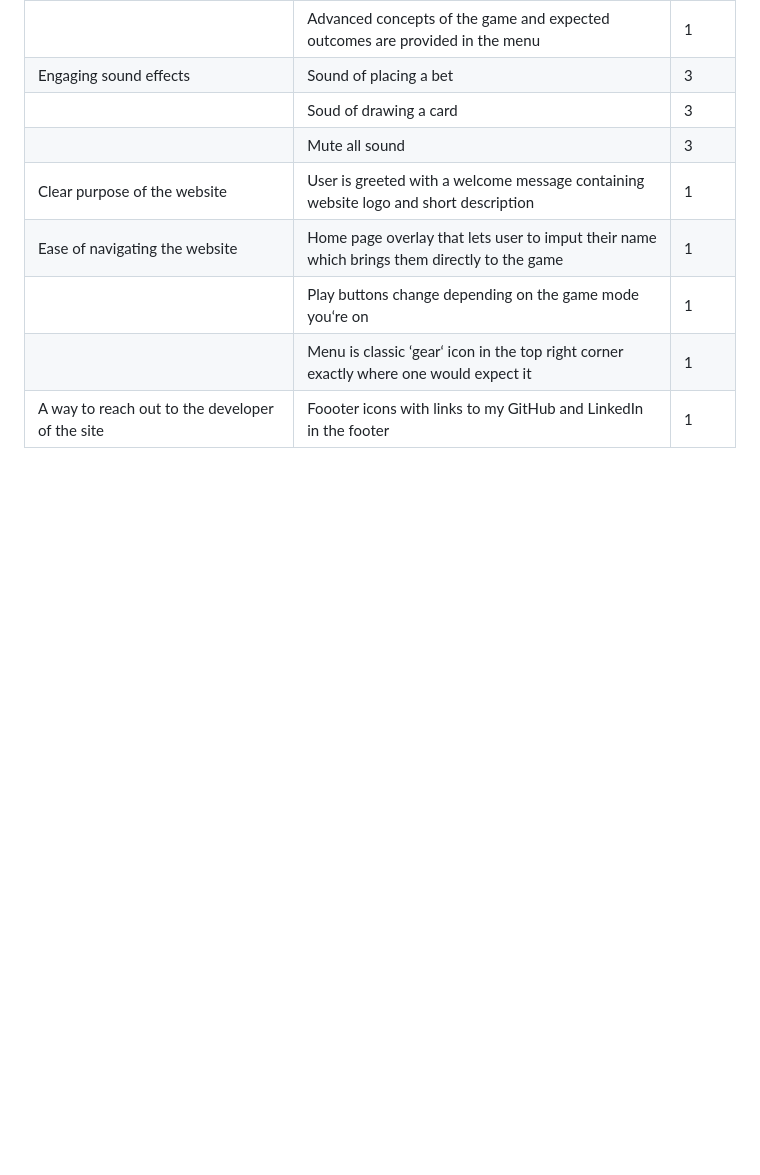
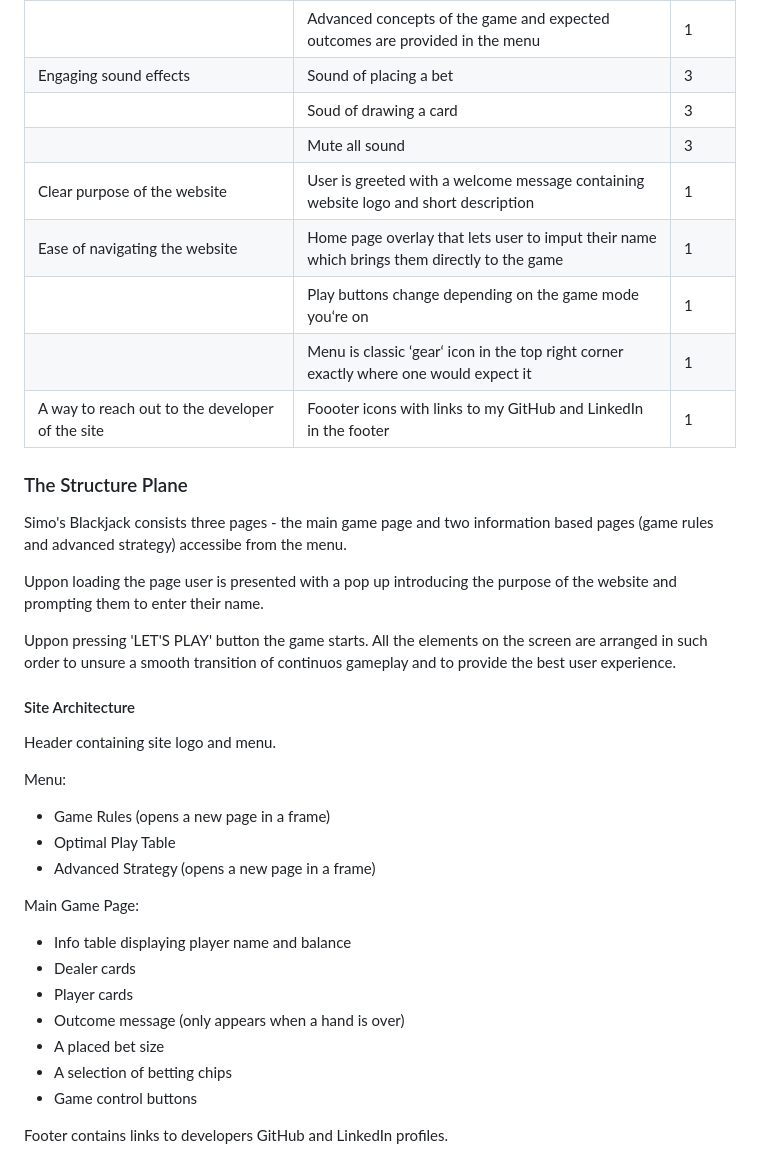
Before and after one commit to SimasJakubenas/blackjack-milestone-p2, a Markdown page: README.md, the part around the change printed below. Drawn GitHub-style; blank space fills up the shorter version.

Commit message:
Add structure plain to read me

```diff
--- a/README.md
+++ b/README.md
@@ -120,3 +120,31 @@ In the table bellow i tried to extract requirements for the site from user and d
 | | Play buttons change depending on the game mode you‘re on | 1 |
 | | Menu is classic ‘gear‘ icon in the top right corner exactly where one would expect it | 1 |
 | A way to reach out to the developer of the site | Foooter icons with links to my GitHub and LinkedIn in the footer | 1 |
+
+### The Structure Plane
+
+Simo's Blackjack consists three pages - the main game page and two information based pages (game rules and advanced strategy) accessibe from the menu.
+
+Uppon loading the page user is presented with a pop up introducing the purpose of the website and prompting them to enter their name.
+
+Uppon pressing 'LET'S PLAY' button the game starts. All the elements on the screen are arranged in such order to unsure a smooth transition of continuos gameplay and to provide the best user experience.
+
+#### Site Architecture
+
+Header containing site logo and menu.
+
+Menu:
+- Game Rules (opens a new page in a frame)
+- Optimal Play Table
+- Advanced Strategy (opens a new page in a frame)
+
+Main Game Page:
+- Info table displaying player name and balance
+- Dealer cards
+- Player cards
+- Outcome message (only appears when a hand is over)
+- A placed bet size
+- A selection of betting chips
+- Game control buttons
+
+Footer contains links to developers GitHub and LinkedIn profiles.
```
Also changed, not shown: other parts of README.md (+2 -2 lines).
